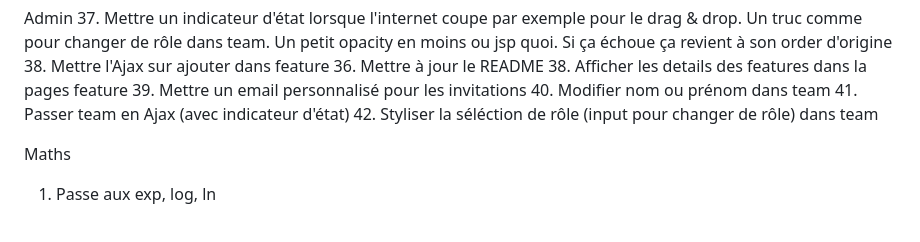
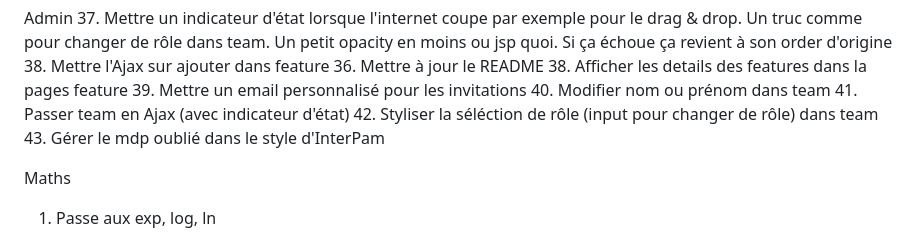
Before and after one commit to vendy0/coja7, a Markdown page: TODO.md, the part around the change. Rendered like a GitHub page.

Commit message:
Je me souviens pas des modifs.

```diff
--- a/TODO.md
+++ b/TODO.md
@@ -15,6 +15,7 @@ Admin
 40. Modifier nom ou prénom dans team
 41. Passer team en Ajax (avec indicateur d'état)
 42. Styliser la séléction de rôle (input pour changer de rôle) dans team
+43. Gérer le mdp oublié dans le style d'InterPam
 
 Maths
 1. Passe aux exp, log, ln
```
